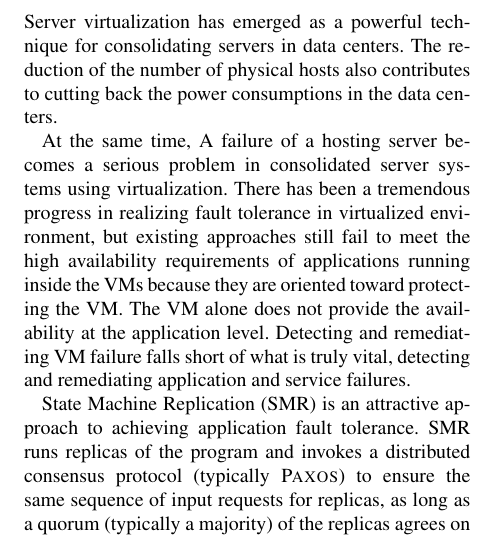
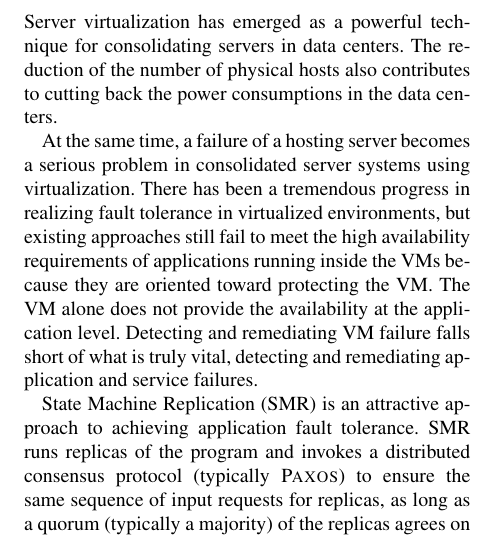
Before and after one commit to yining0417/CloudCom, a LaTeX paper (paper.tex, which reads intro.tex): part of one column of the page, cut so that both start at the same text. Compiled offline with pdfLaTeX; a LaTeX package or settings file that is missing is left out.

Commit message:
Update intro.tex

```diff
--- a/intro.tex
+++ b/intro.tex
@@ -11,13 +11,13 @@ back the power consumptions in the data centers.
 % however this commercial solution applies for a specific list of supported applications,
 % and does not support HA in a generic way
 
-At the same time, A failure of a hosting server becomes a serious problem in consolidated
+At the same time, a failure of a hosting server becomes a serious problem in consolidated
 server systems using virtualization. There has been a tremendous progress in realizing fault
-tolerance in virtualized environment, but existing approaches still fail to meet the high
+tolerance in virtualized environments, but existing approaches still fail to meet the high
 availability requirements of applications running inside the VMs because they are oriented
-toward protecting the VM. The VM alone does not provide the availability at the application level.
-Detecting and remediating VM failure falls short of what is truly vital, detecting and remediating
-application and service failures.
+toward protecting the VM. The VM alone does not provide the availability at the application
+level. Detecting and remediating VM failure falls short of what is truly vital, detecting and
+remediating application and service failures.
 
 State Machine Replication (SMR) is an attractive approach to achieving application fault tolerance.
 SMR runs replicas of the program and invokes a distributed consensus protocol
```
